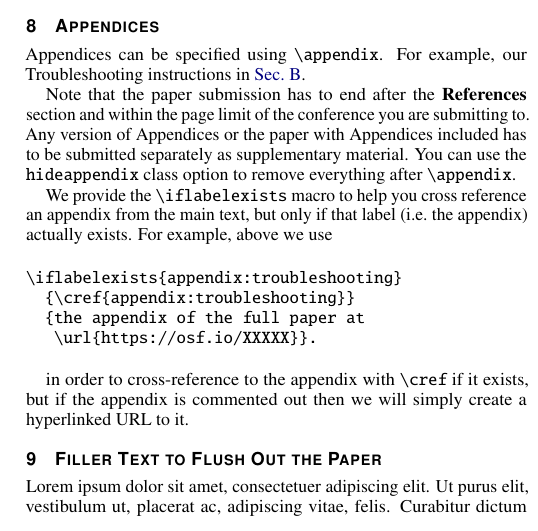
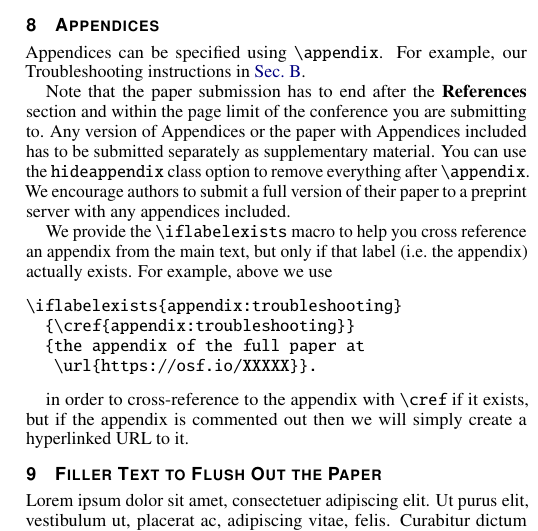
Before and after one commit to ieeevgtc/tvcg-journal-latex, a LaTeX document (template.tex): part of one column of page 4 of 4, cut so that both start at the same text. Compiled offline with pdfLaTeX.

Commit message:
Added preprint w/appendices encouragement

```diff
--- a/template.tex
+++ b/template.tex
@@ -437,6 +437,7 @@ For example, our Troubleshooting instructions in
 Note that the paper submission has to end after the \textbf{References} section and within the page limit of the conference you are submitting to.
 Any version of Appendices or the paper with Appendices included has to be submitted separately as supplementary material.
 You can use the \verb|hideappendix| class option to remove everything after \verb|\appendix|.
+We encourage authors to submit a full version of their paper to a preprint server with any appendices included.
 
 We provide the \verb|\iflabelexists| macro to help you cross reference an appendix from the main text, but only if that label (i.e.\ the appendix) actually exists.
 For example, above we use
```
